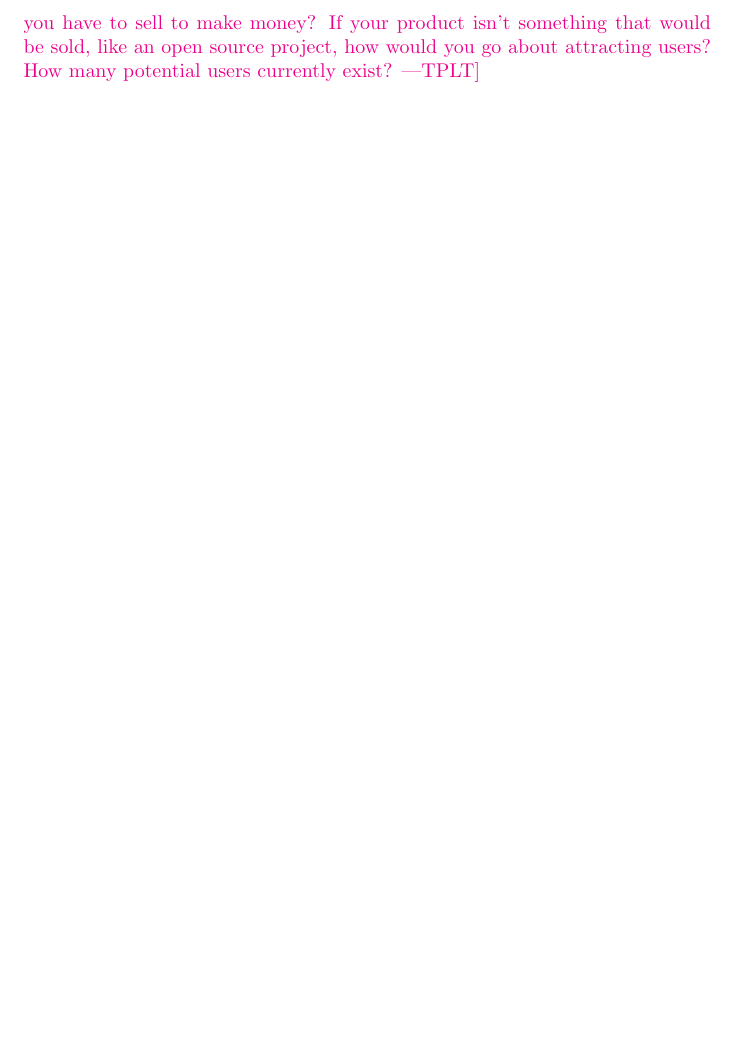
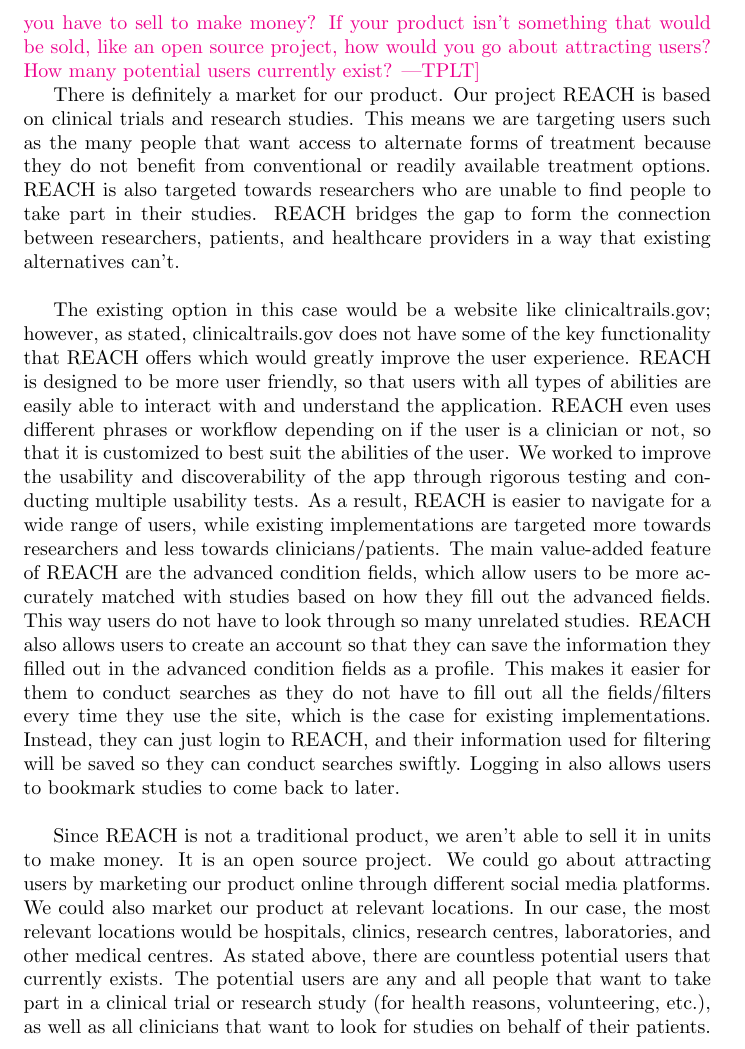
Before and after one commit to davimang/REACH, a LaTeX document (docs/Reflection/Reflection.tex): part of page 6 of 9 before the commit and part of page 6 of 10 after it, cut so that both start at the same text, the shorter picture padded with empty space. Compiled offline with pdfLaTeX.

Commit message:
added section 4: economic considerations

```diff
--- a/docs/Reflection/Reflection.tex
+++ b/docs/Reflection/Reflection.tex
@@ -190,6 +190,40 @@
     open source project, how would you go about attracting users?  How many potential
     users currently exist?}
 
+There is definitely a market for our product. Our project REACH is based on clinical trials and
+research studies. This means we are targeting users such as the many people that want access to
+alternate forms of treatment because they do not benefit from conventional or readily available
+treatment options. REACH is also targeted towards researchers who are unable to find people to take
+part in their studies. REACH bridges the gap to form the connection between researchers, patients,
+and healthcare providers in a way that existing alternatives can't.\\
+
+The existing option in this case would be a website like clinicaltrails.gov; however, as stated,
+clinicaltrails.gov does not have some of the key functionality that REACH offers which would greatly
+improve the user experience. REACH is designed to be more user friendly, so that users with all types
+of abilities are easily able to interact with and understand the application. REACH even uses different
+phrases or workflow depending on if the user is a clinician or not, so that it is customized to best
+suit the abilities of the user. We worked to improve the usability and discoverability of the app
+through rigorous testing and conducting multiple usability tests. As a result, REACH is easier to
+navigate for a wide range of users, while existing implementations are targeted more towards
+researchers and less towards clinicians/patients. The main value-added feature of REACH are the
+advanced condition fields, which allow users to be more accurately matched with studies based on how
+they fill out the advanced fields. This way users do not have to look through so many unrelated studies.
+REACH also allows users to create an account so that they can save the information they filled out in
+the advanced condition fields as a profile. This makes it easier for them to conduct searches as they
+do not have to fill out all the fields/filters every time they use the site, which is the case for
+existing implementations. Instead, they can just login to REACH, and their information used for
+filtering will be saved so they can conduct searches swiftly. Logging in also allows users to bookmark
+studies to come back to later.\\
+
+Since REACH is not a traditional product, we aren't able to sell it in units to make money. It is an
+open source project. We could go about attracting users by marketing our product online through
+different social media platforms. We could also market our product at relevant locations. In our case,
+the most relevant locations would be hospitals, clinics, research centres, laboratories, and other
+medical centres. As stated above, there are countless potential users that currently exists. The
+potential users are any and all people that want to take part in a clinical trial or research study
+(for health reasons, volunteering, etc.), as well as all clinicians that want to look for studies on
+behalf of their patients.
+
 \section{Reflection on Project Management (LO24)}
 
 \plt{This question focuses on processes and tools used for project management.}
```
Also changed, not shown: docs/Reflection/Reflection.pdf.
